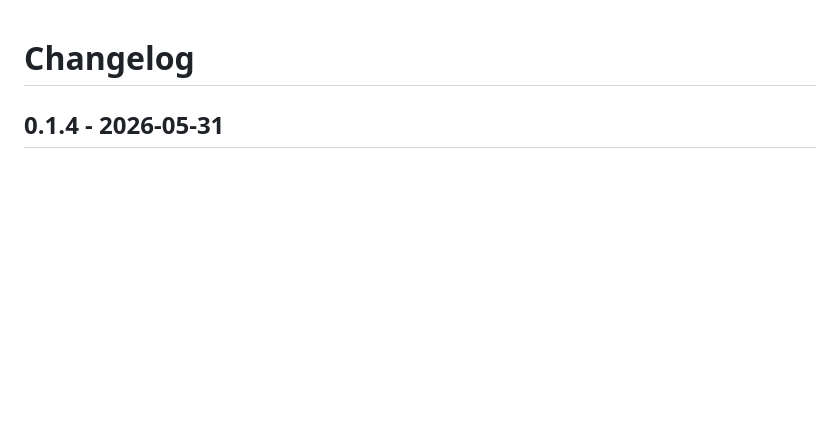
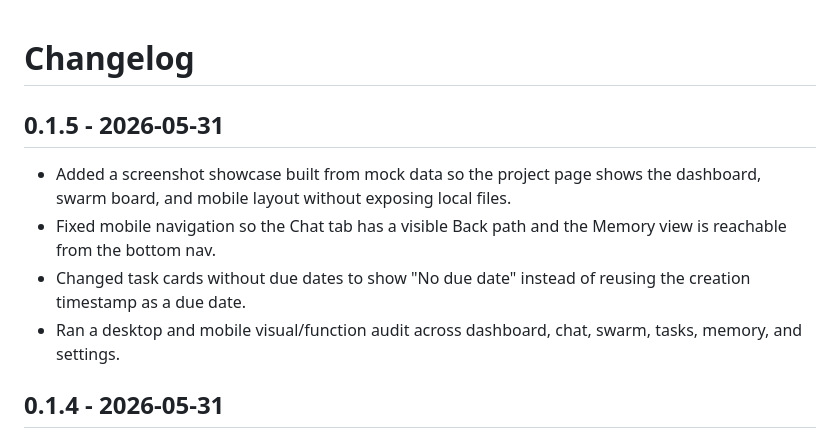
Before and after one commit to Martinnn674/openclaw-web-ui, a Markdown page: CHANGELOG.md, the part around the change. Rendered like a GitHub page; blank space fills up the shorter version.

```diff
--- a/CHANGELOG.md
+++ b/CHANGELOG.md
@@ -1,4 +1,11 @@
 # Changelog
+
+## 0.1.5 - 2026-05-31
+
+- Added a screenshot showcase built from mock data so the project page shows the dashboard, swarm board, and mobile layout without exposing local files.
+- Fixed mobile navigation so the Chat tab has a visible Back path and the Memory view is reachable from the bottom nav.
+- Changed task cards without due dates to show "No due date" instead of reusing the creation timestamp as a due date.
+- Ran a desktop and mobile visual/function audit across dashboard, chat, swarm, tasks, memory, and settings.
 
 ## 0.1.4 - 2026-05-31
 
```
Also changed, not shown: README.md (+11 -0 lines), docs/feature-tour.md (+2 -0 lines), docs/showcase.md (added, +21 -0 lines), public/assets/showcase-dashboard.png (added), public/assets/showcase-mobile-chat.png (added), public/assets/showcase-swarm.png (added), 5 other files.
